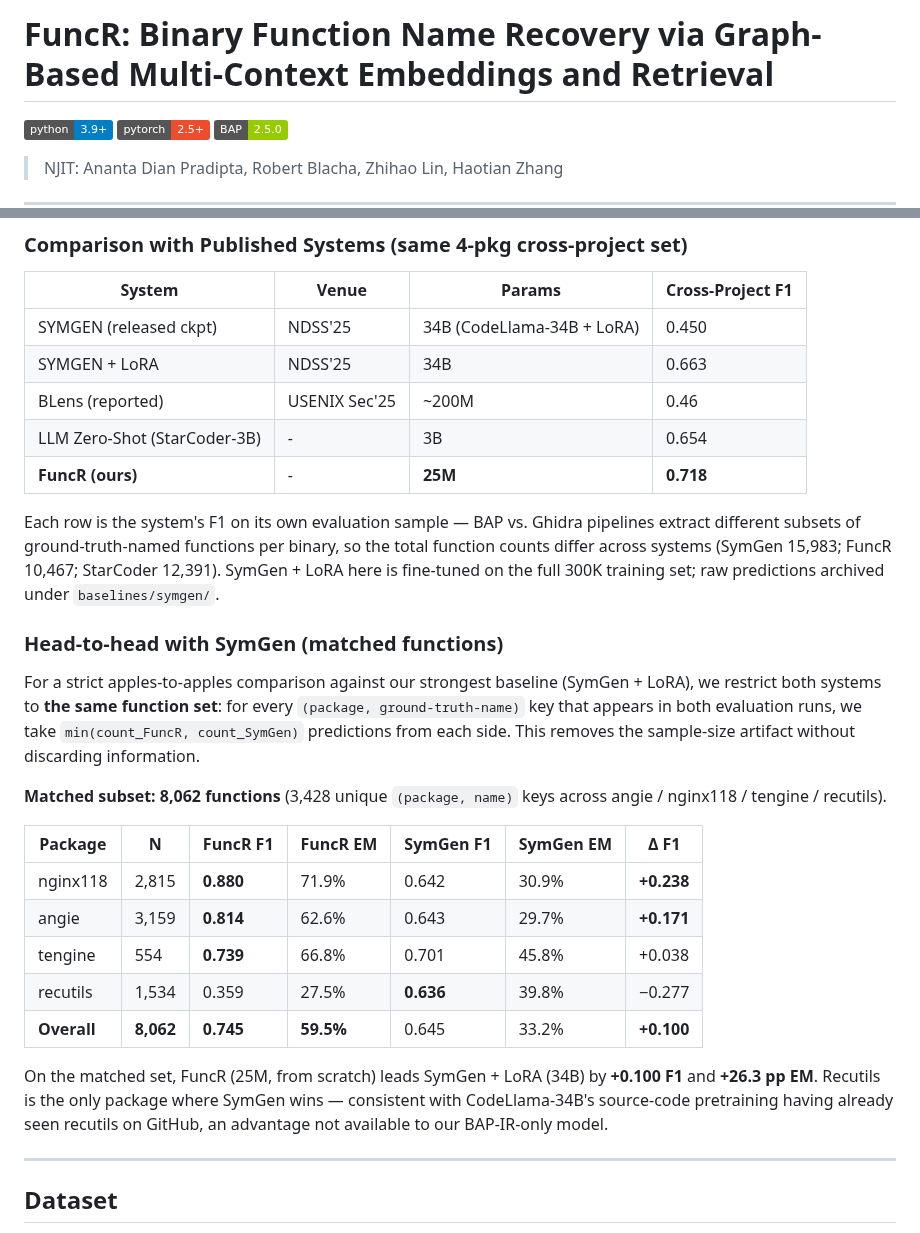
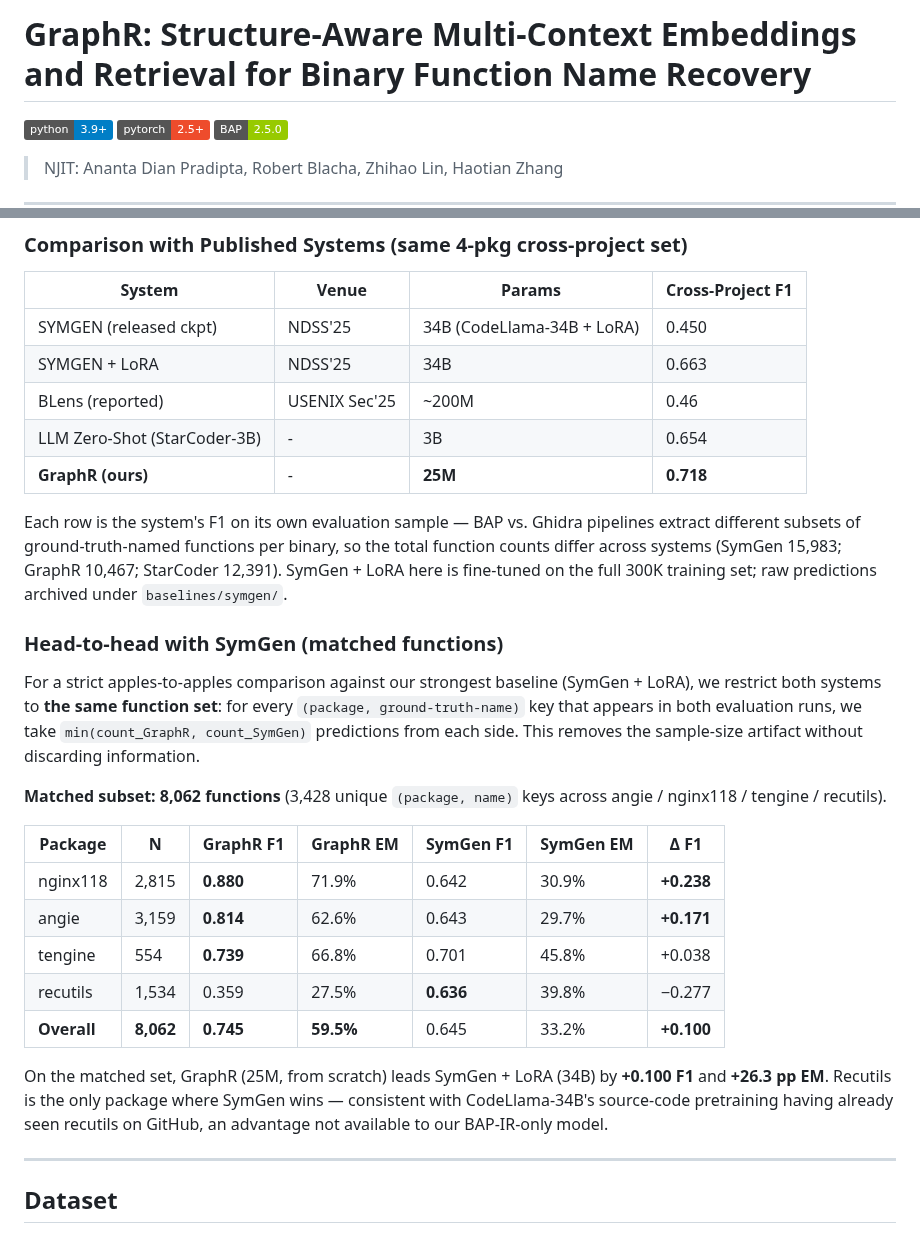
Before and after one commit to ananta-pradipta/stripped-binary-name-recovery, a Markdown page: README.md, 2 parts joined by grey strips. GitHub-like rendering; badges without logos.

Commit message:
Rename system FuncR -> GraphR and update README title
- New name: GraphR (Graph + Retrieval), foregrounding the graph encoder
  and k-NN retrieval pillars.
- New title: "GraphR: Structure-Aware Multi-Context Embeddings and
  Retrieval for Binary Function Name Recovery". The "Structure-Aware"
  qualifier positions the work against source-code-LLM baselines and
  matches the existing Discussion subsection on structure-aware vs LLM
  paradigms.

```diff
--- a/README.md
+++ b/README.md
@@ -1,4 +1,4 @@
-# FuncR: Binary Function Name Recovery via Graph-Based Multi-Context Embeddings and Retrieval
+# GraphR: Structure-Aware Multi-Context Embeddings and Retrieval for Binary Function Name Recovery
 
 [![Python 3.9+](https://img.shields.io/badge/python-3.9+-blue.svg)](https://www.python.org/downloads/)
 [![PyTorch 2.5](https://img.shields.io/badge/pytorch-2.5+-ee4c2c.svg)](https://pytorch.org/)
@@ -232,17 +232,17 @@ Cross-project packages are held out entirely from training. Raw predictions arch
 | SYMGEN + LoRA | NDSS'25 | 34B | 0.663 |
 | BLens (reported) | USENIX Sec'25 | ~200M | 0.46 |
 | LLM Zero-Shot (StarCoder-3B) | - | 3B | 0.654 |
-| **FuncR (ours)** | - | **25M** | **0.718** |
+| **GraphR (ours)** | - | **25M** | **0.718** |
 
-Each row is the system's F1 on its own evaluation sample — BAP vs. Ghidra pipelines extract different subsets of ground-truth-named functions per binary, so the total function counts differ across systems (SymGen 15,983; FuncR 10,467; StarCoder 12,391). SymGen + LoRA here is fine-tuned on the full 300K training set; raw predictions archived under `baselines/symgen/`.
+Each row is the system's F1 on its own evaluation sample — BAP vs. Ghidra pipelines extract different subsets of ground-truth-named functions per binary, so the total function counts differ across systems (SymGen 15,983; GraphR 10,467; StarCoder 12,391). SymGen + LoRA here is fine-tuned on the full 300K training set; raw predictions archived under `baselines/symgen/`.
 
 ### Head-to-head with SymGen (matched functions)
 
-For a strict apples-to-apples comparison against our strongest baseline (SymGen + LoRA), we restrict both systems to **the same function set**: for every `(package, ground-truth-name)` key that appears in both evaluation runs, we take `min(count_FuncR, count_SymGen)` predictions from each side. This removes the sample-size artifact without discarding information.
+For a strict apples-to-apples comparison against our strongest baseline (SymGen + LoRA), we restrict both systems to **the same function set**: for every `(package, ground-truth-name)` key that appears in both evaluation runs, we take `min(count_GraphR, count_SymGen)` predictions from each side. This removes the sample-size artifact without discarding information.
 
 **Matched subset: 8,062 functions** (3,428 unique `(package, name)` keys across angie / nginx118 / tengine / recutils).
 
-| Package | N | FuncR F1 | FuncR EM | SymGen F1 | SymGen EM | Δ F1 |
+| Package | N | GraphR F1 | GraphR EM | SymGen F1 | SymGen EM | Δ F1 |
 |---|---|---|---|---|---|---|
 | nginx118 | 2,815 | **0.880** | 71.9% | 0.642 | 30.9% | **+0.238** |
 | angie | 3,159 | **0.814** | 62.6% | 0.643 | 29.7% | **+0.171** |
@@ -250,7 +250,7 @@ For a strict apples-to-apples comparison against our strongest baseline (SymGen
 | recutils | 1,534 | 0.359 | 27.5% | **0.636** | 39.8% | −0.277 |
 | **Overall** | **8,062** | **0.745** | **59.5%** | 0.645 | 33.2% | **+0.100** |
 
-On the matched set, FuncR (25M, from scratch) leads SymGen + LoRA (34B) by **+0.100 F1** and **+26.3 pp EM**. Recutils is the only package where SymGen wins — consistent with CodeLlama-34B's source-code pretraining having already seen recutils on GitHub, an advantage not available to our BAP-IR-only model.
+On the matched set, GraphR (25M, from scratch) leads SymGen + LoRA (34B) by **+0.100 F1** and **+26.3 pp EM**. Recutils is the only package where SymGen wins — consistent with CodeLlama-34B's source-code pretraining having already seen recutils on GitHub, an advantage not available to our BAP-IR-only model.
 
 ---
 
```
